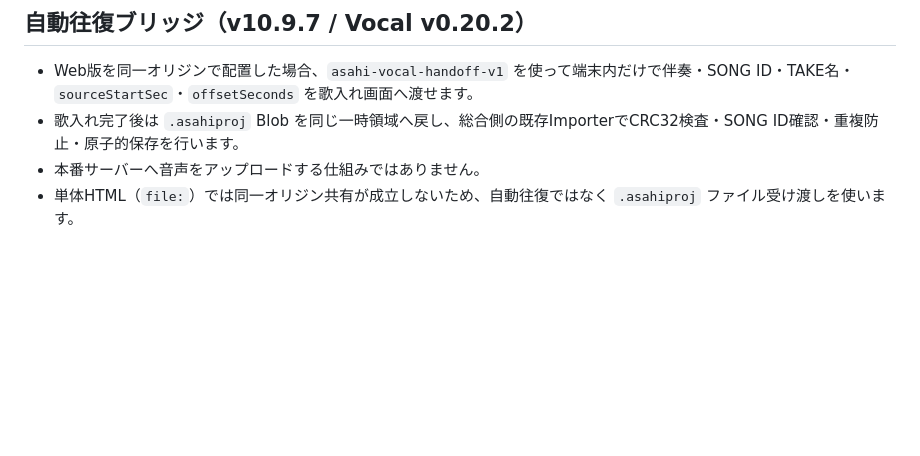
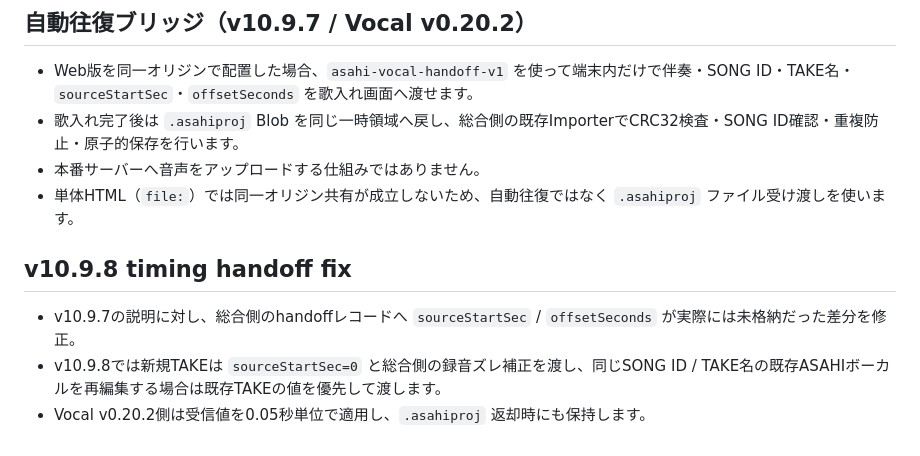
Before and after one commit to hitorisamishi222-svg/emuzii-music-studio, a Markdown page: integration/ASAHI_PROJECT_FORMAT.md, the part around the change. Rendered like a GitHub page; blank space fills up the shorter version.

Commit message:
Document v10.9.8 timing handoff correction

```diff
--- a/integration/ASAHI_PROJECT_FORMAT.md
+++ b/integration/ASAHI_PROJECT_FORMAT.md
@@ -58,3 +58,9 @@ Android WebView版はオリジンが `appassets.androidplatform.net` のため
 - 歌入れ完了後は `.asahiproj` Blob を同じ一時領域へ戻し、総合側の既存ImporterでCRC32検査・SONG ID確認・重複防止・原子的保存を行います。
 - 本番サーバーへ音声をアップロードする仕組みではありません。
 - 単体HTML（`file:`）では同一オリジン共有が成立しないため、自動往復ではなく `.asahiproj` ファイル受け渡しを使います。
+
+
+## v10.9.8 timing handoff fix
+- v10.9.7の説明に対し、総合側のhandoffレコードへ `sourceStartSec` / `offsetSeconds` が実際には未格納だった差分を修正。
+- v10.9.8では新規TAKEは `sourceStartSec=0` と総合側の録音ズレ補正を渡し、同じSONG ID / TAKE名の既存ASAHIボーカルを再編集する場合は既存TAKEの値を優先して渡します。
+- Vocal v0.20.2側は受信値を0.05秒単位で適用し、`.asahiproj` 返却時にも保持します。
```
